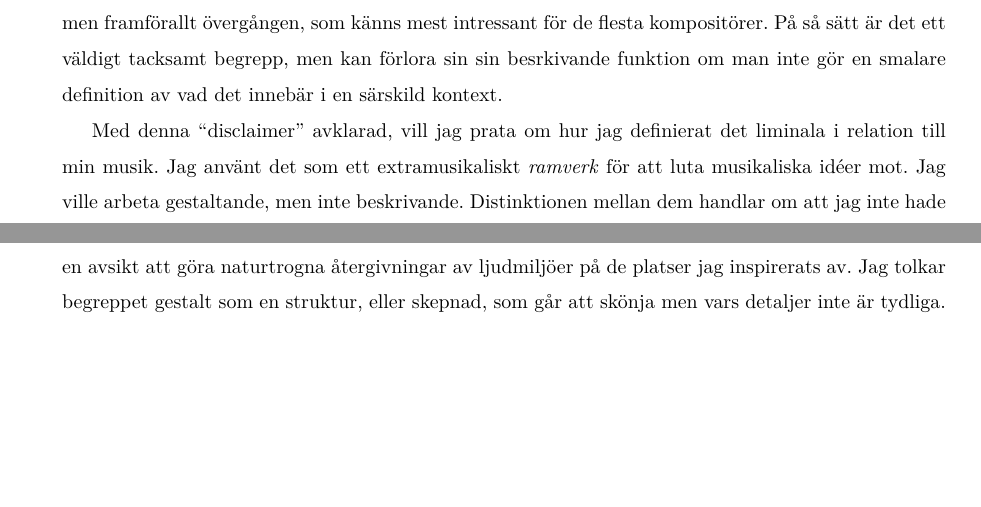
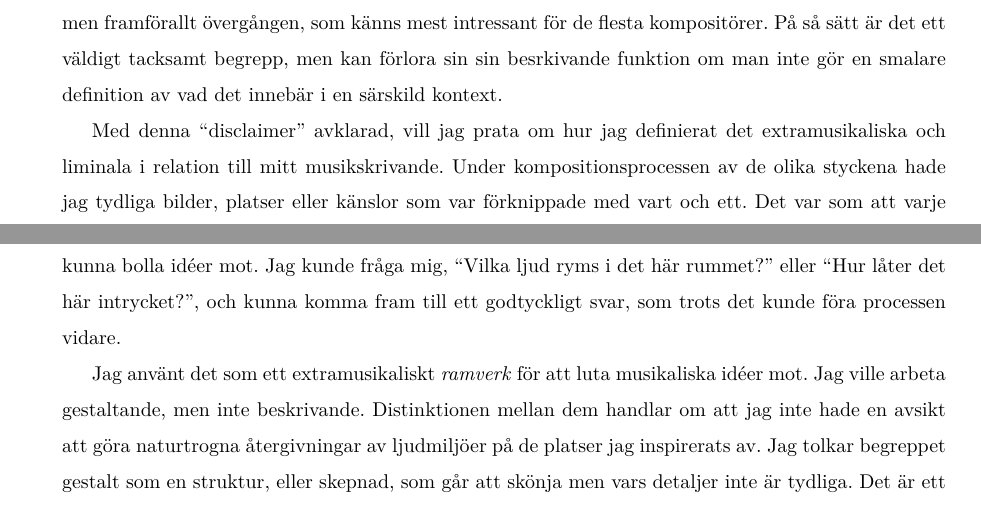
Before and after one commit to vsandstrom/kandidatuppsats, a LaTeX problem sheet (Uppsats/Examenstext.tex): two parts of pages 18 and 19 of 21 before the commit and two parts of pages 18 and 19 of 22 after it, joined at a grey line, cut so that both start at the same text, the shorter picture padded with empty space. Compiled offline with XeLaTeX; a missing font is replaced by an installed copy or a similar font.

Commit message:
omsskrivet 'disclaimerstycke' i diskussionsdelen

```diff
--- a/Uppsats/Examenstext.tex
+++ b/Uppsats/Examenstext.tex
@@ -750,7 +765,14 @@ för de flesta kompositörer. På så sätt är det ett väldigt tacksamt begrep
 besrkivande funktion om man inte gör en smalare definition av vad det innebär i en särskild kontext.
 
 % hur sitter det liminala och associativa ihop med kompositionsmetoden.
-Med denna ``disclaimer'' avklarad, vill jag prata om hur jag definierat det liminala i relation till min musik.
+Med denna ``disclaimer'' avklarad, vill jag prata om hur jag definierat det extramusikaliska och liminala i
+relation till mitt musikskrivande. Under kompositionsprocessen av de olika styckena hade jag tydliga bilder,
+platser eller känslor som var förknippade med vart och ett. Det var som att varje stycke var en scen, som
+skulle abstraheras i musiken. Bilderna använde jag som ett ramverk för att kunna bolla idéer mot. Jag kunde
+fråga mig, ``Vilka ljud ryms i det här rummet?'' eller ``Hur låter det här intrycket?'', och kunna komma fram
+till ett godtyckligt svar, som trots det kunde föra processen vidare.
+
+
 Jag använt det som ett extramusikaliskt \emph{ramverk} för att luta musikaliska idéer mot. Jag ville arbeta
 gestaltande, men inte beskrivande. Distinktionen mellan dem handlar om att jag inte hade en avsikt att göra
 naturtrogna återgivningar av ljudmiljöer på de platser jag inspirerats av. Jag tolkar begreppet gestalt som en
```
Also changed, not shown: Uppsats/Examenstext.tex (20 more changed lines), 5 other files.
